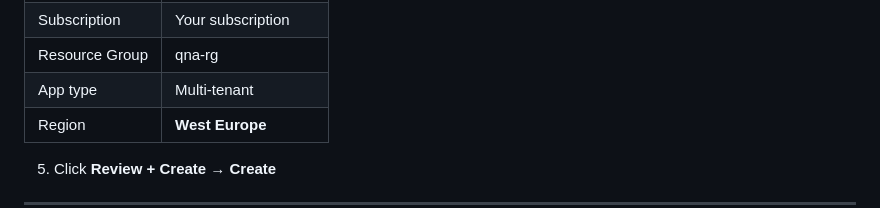
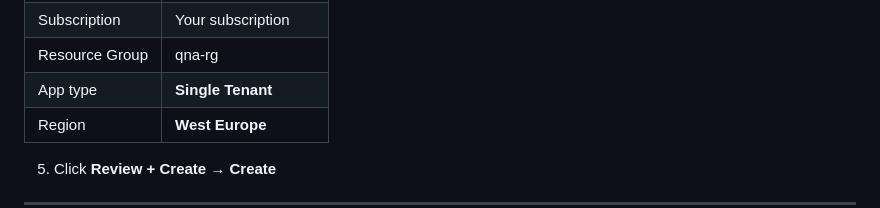
Before and after one commit to danshone82/azure-qnabot-website, a Markdown page: docs/Instructions-Enhanced.md, the part around the change. GitHub-like rendering.

Commit message:
Fix: Update bot App type to Single Tenant to match code

```diff
--- a/docs/Instructions-Enhanced.md
+++ b/docs/Instructions-Enhanced.md
@@ -95,7 +95,7 @@ Your knowledge base is now ready.
 | Bot handle | qna-bot-&lt;yourname&gt; |
 | Subscription | Your subscription |
 | Resource Group | qna-rg |
-| App type | Multi‑tenant |
+| App type | **Single Tenant** |
 | Region | **West Europe** |
 
 5.  Click **Review + Create → Create**
```
Also changed, not shown: docs/Instructions.md (added, +320 -0 lines).
